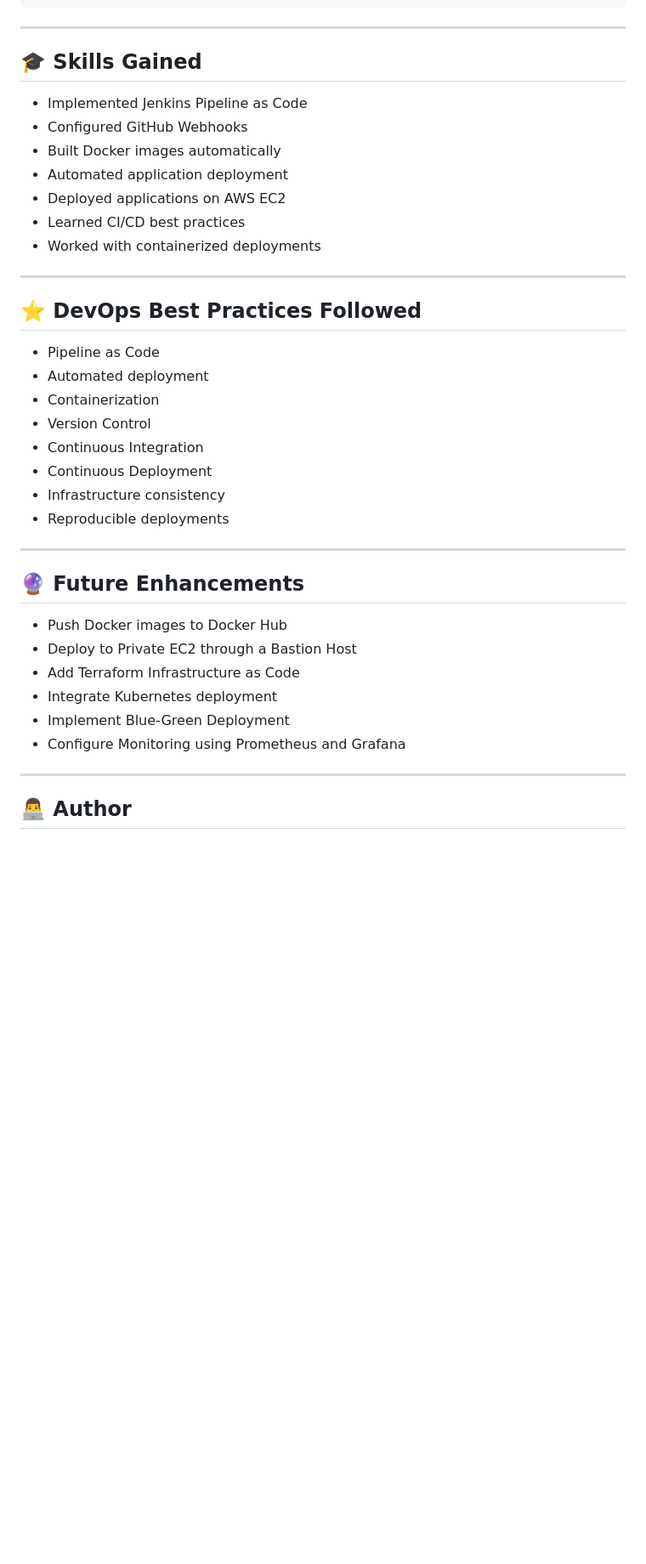
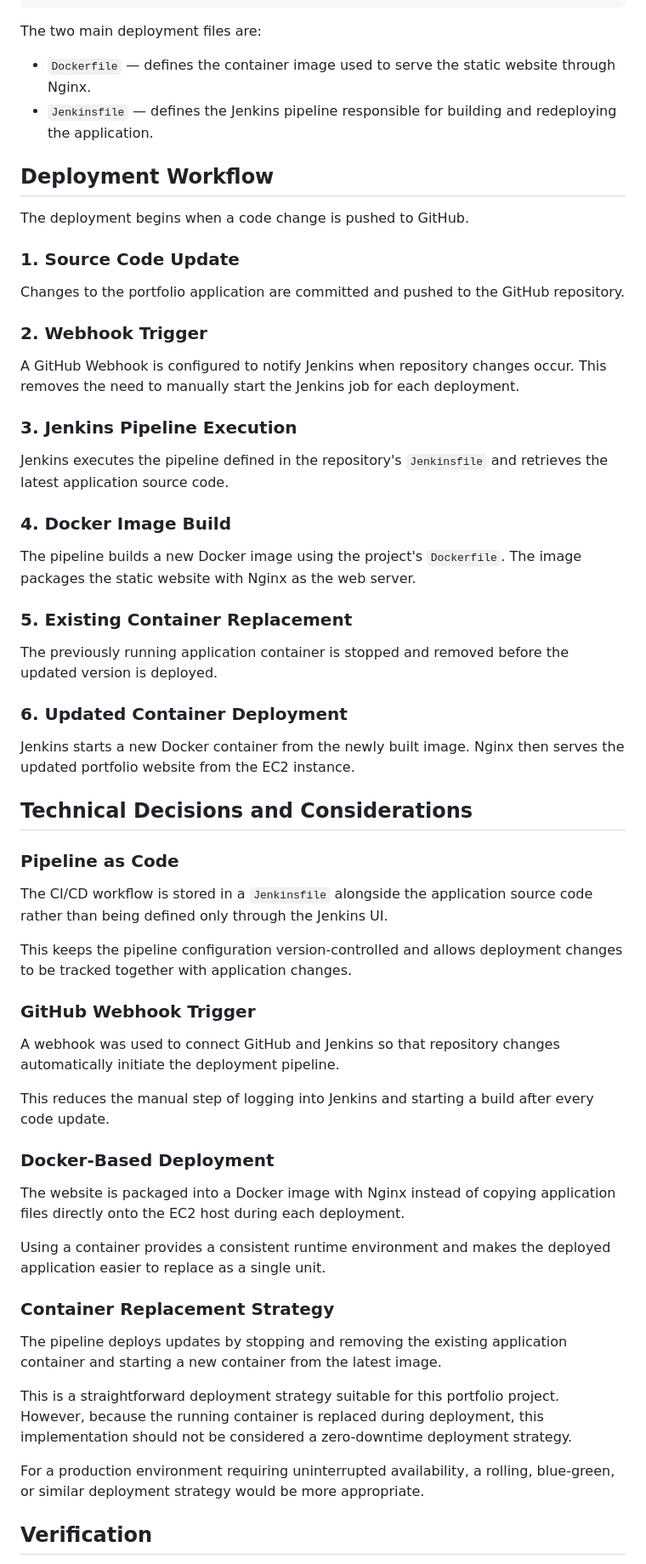
Before and after one commit to sathyamoorthy-s/jenkins-cicd-demo, a Markdown page: README.md, the part around one of its changes. Shown at 85% size. Drawn GitHub-style; blank space fills up the shorter version.

````diff
--- a/README.md
+++ b/README.md
@@ -218,42 +64,66 @@ jenkins-cicd-demo/
 └── screenshots/
 ```
 
----
+The two main deployment files are:
 
-## 🎓 Skills Gained
+* `Dockerfile` — defines the container image used to serve the static website through Nginx.
+* `Jenkinsfile` — defines the Jenkins pipeline responsible for building and redeploying the application.
 
-- Implemented Jenkins Pipeline as Code
-- Configured GitHub Webhooks
-- Built Docker images automatically
-- Automated application deployment
-- Deployed applications on AWS EC2
-- Learned CI/CD best practices
-- Worked with containerized deployments
+## Deployment Workflow
 
----
+The deployment begins when a code change is pushed to GitHub.
 
-## ⭐ DevOps Best Practices Followed
+### 1. Source Code Update
 
-- Pipeline as Code
-- Automated deployment
-- Containerization
-- Version Control
-- Continuous Integration
-- Continuous Deployment
-- Infrastructure consistency
-- Reproducible deployments
+Changes to the portfolio application are committed and pushed to the GitHub repository.
 
----
+### 2. Webhook Trigger
 
-## 🔮 Future Enhancements
+A GitHub Webhook is configured to notify Jenkins when repository changes occur. This removes the need to manually start the Jenkins job for each deployment.
 
-- Push Docker images to Docker Hub
-- Deploy to Private EC2 through a Bastion Host
-- Add Terraform Infrastructure as Code
-- Integrate Kubernetes deployment
-- Implement Blue-Green Deployment
-- Configure Monitoring using Prometheus and Grafana
+### 3. Jenkins Pipeline Execution
 
----
+Jenkins executes the pipeline defined in the repository's `Jenkinsfile` and retrieves the latest application source code.
 
-## 👨‍💻 Author
+### 4. Docker Image Build
+
+The pipeline builds a new Docker image using the project's `Dockerfile`. The image packages the static website with Nginx as the web server.
+
+### 5. Existing Container Replacement
+
+The previously running application container is stopped and removed before the updated version is deployed.
+
+### 6. Updated Container Deployment
+
+Jenkins starts a new Docker container from the newly built image. Nginx then serves the updated portfolio website from the EC2 instance.
+
+## Technical Decisions and Considerations
+
+### Pipeline as Code
+
+The CI/CD workflow is stored in a `Jenkinsfile` alongside the application source code rather than being defined only through the Jenkins UI.
+
+This keeps the pipeline configuration version-controlled and allows deployment changes to be tracked together with application changes.
+
+### GitHub Webhook Trigger
+
+A webhook was used to connect GitHub and Jenkins so that repository changes automatically initiate the deployment pipeline.
+
+This reduces the manual step of logging into Jenkins and starting a build after every code update.
+
+### Docker-Based Deployment
+
+The website is packaged into a Docker image with Nginx instead of copying application files directly onto the EC2 host during each deployment.
+
+Using a container provides a consistent runtime environment and makes the deployed application easier to replace as a single unit.
+
+### Container Replacement Strategy
+
+The pipeline deploys updates by stopping and removing the existing application container and starting a new container from the latest image.
+
+This is a straightforward deployment strategy suitable for this portfolio project. However, because the running container is replaced during deployment, this implementation should not be considered a zero-downtime deployment strategy.
+
+For a production environment requiring uninterrupted availability, a rolling, blue-green, or similar deployment strategy would be more appropriate.
+
+## Verification
+
````
Also changed, not shown: other parts of README.md (+134 -199 lines).
